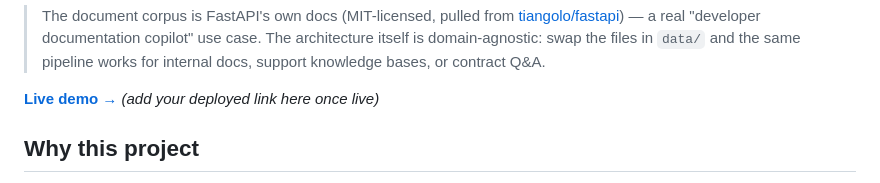
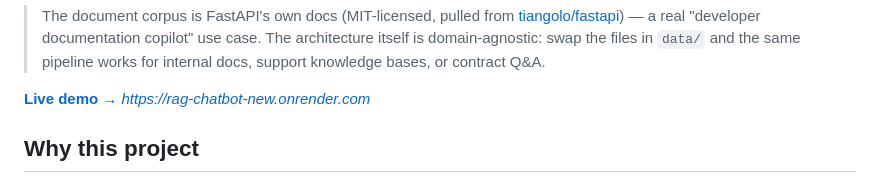
Before and after one commit to swatiaggrawal/RAG-Chatbot, a Markdown page: README.md, the part around the change. Drawn GitHub-style.

```diff
--- a/README.md
+++ b/README.md
@@ -13,7 +13,7 @@ React frontend.
 > pipeline works for internal docs, support knowledge bases, or
 > contract Q&A.
 
-**[Live demo →](#)** *(add your deployed link here once live)*
+**[Live demo →](#)** *[https://rag-chatbot-new.onrender.com](https://rag-chatbot-new.onrender.com)*
 
 ## Why this project
 
```
